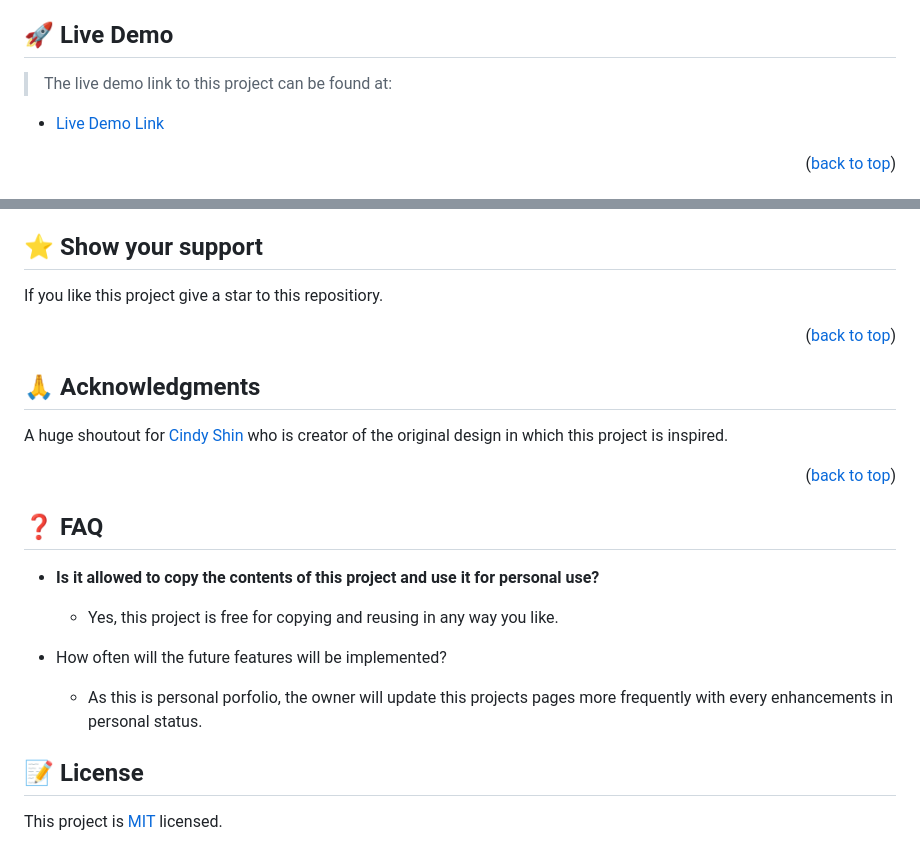
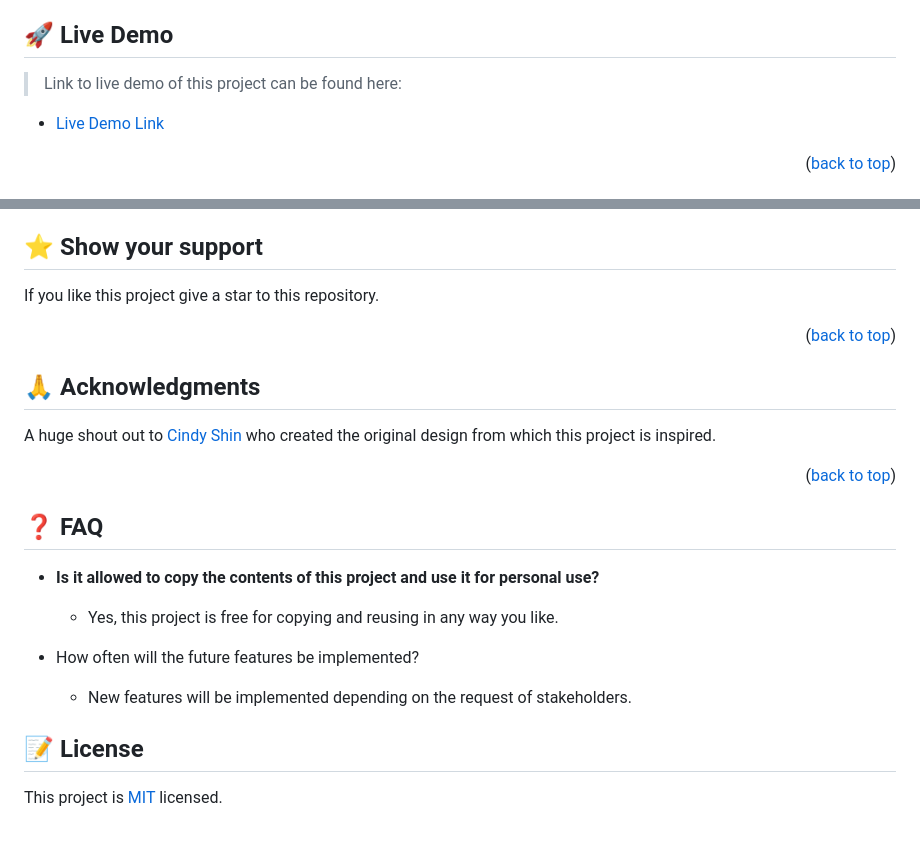
Before and after one commit to kalbek/Hack-Summit, a Markdown page: README.md, 2 parts joined by grey strips. Drawn GitHub-style.

```diff
--- a/README.md
+++ b/README.md
@@ -71,7 +71,7 @@
 
 ## 🚀 Live Demo <a name="live-demo"></a>
 
-> The live demo link to this project can be found at:
+> Link to live demo of this project can be found here:
 
 - [Live Demo Link](https://kalbek.github.io/Capstone-1-Hack-Summit/)
 
@@ -153,13 +153,13 @@ Feel free to check the [issues page](../../issues/).
 
 ## ⭐️ Show your support <a name="support"></a>
 
-If you like this project give a star to this repositiory.
+If you like this project give a star to this repository.
 
 <p align="right">(<a href="#readme-top">back to top</a>)</p>
 
 ## 🙏 Acknowledgments <a name="acknowledgements"></a>
 
-A huge shoutout for [Cindy Shin](https://www.behance.net/gallery/29845175/CC-Global-Summit-2015) who is creator of the original design in which this project is inspired.
+A huge shout out to [Cindy Shin](https://www.behance.net/gallery/29845175/CC-Global-Summit-2015) who created the original design from which this project is inspired.
 
 <p align="right">(<a href="#readme-top">back to top</a>)</p>
 
@@ -169,9 +169,9 @@ A huge shoutout for [Cindy Shin](https://www.behance.net/gallery/29845175/CC-Glo
 
   - Yes, this project is free for copying and reusing in any way you like.
 
-- How often will the future features will be implemented?
+- How often will the future features be implemented?
 
-  - As this is personal porfolio, the owner will update this projects pages more frequently with every enhancements in personal status.
+  - New features will be implemented depending on the request of stakeholders.
 
 ## 📝 License <a name="license"></a>
 
```
